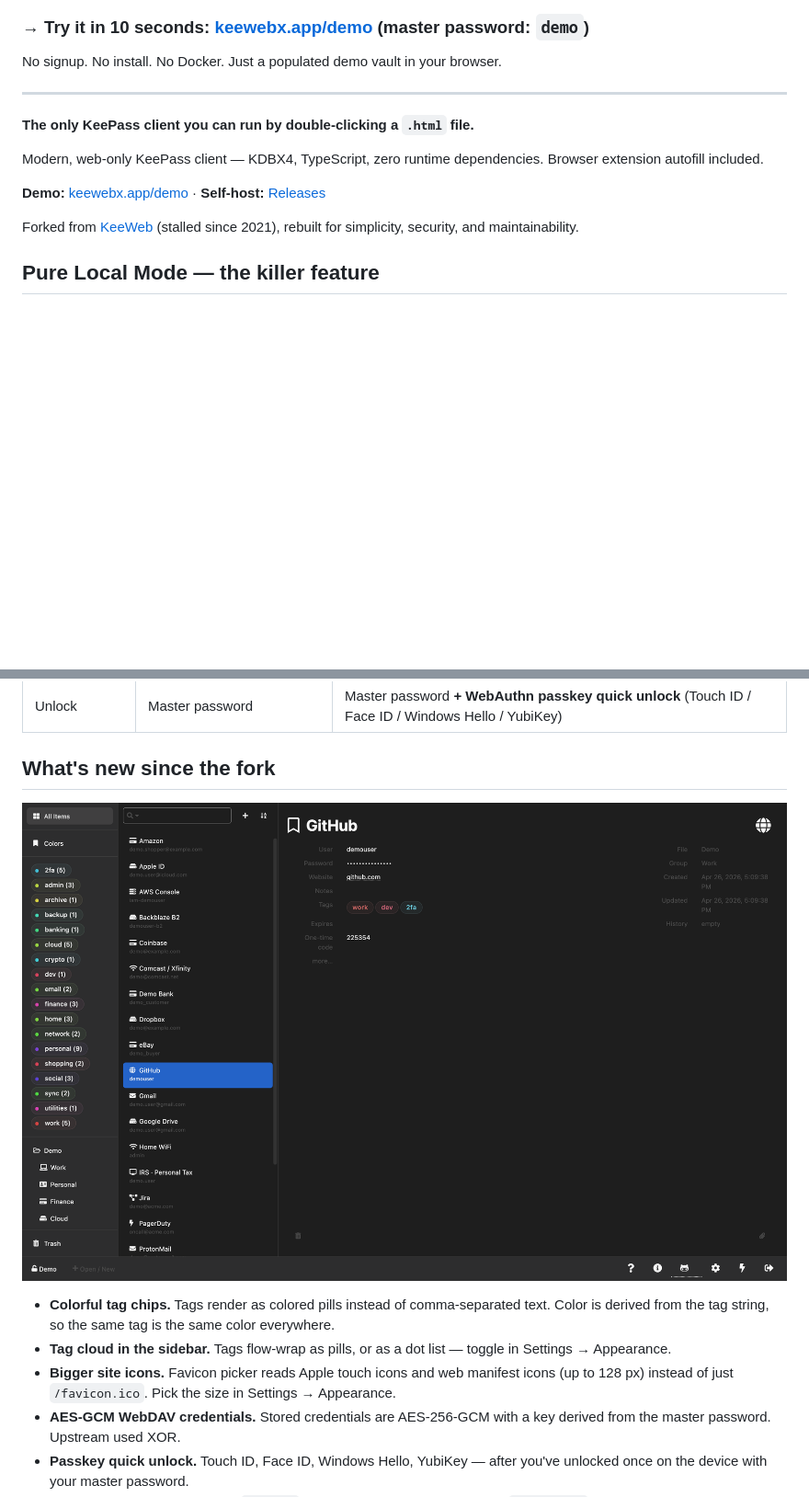
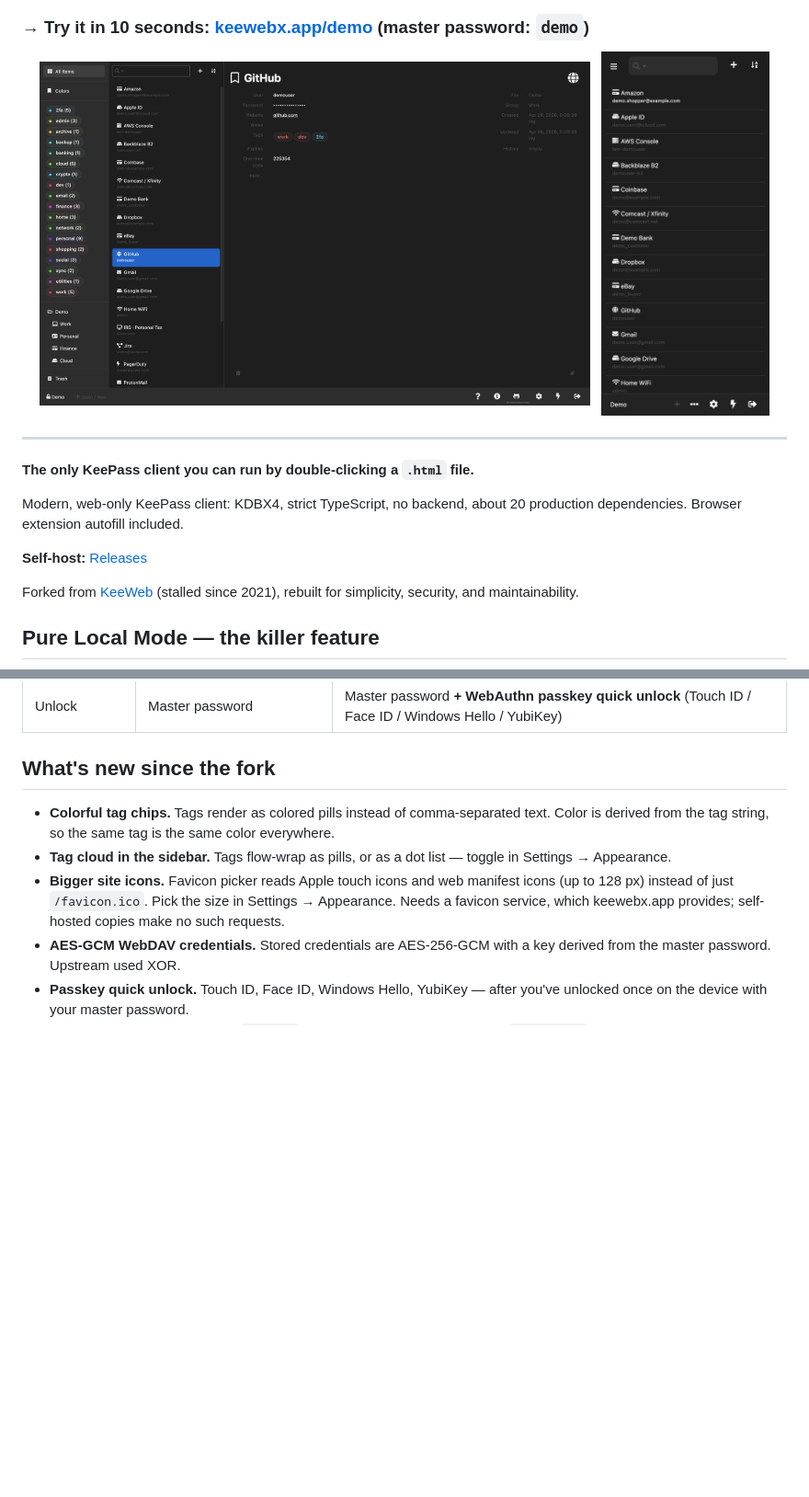
Before and after one commit to gynet/keewebx, a Markdown page: README.md, 2 parts joined by grey strips. Shown at 92% size. Rendered like a GitHub page; pictures changed too: screenshots/phone-demo.png (added); blank space fills up the shorter version.

Commit message:
docs: add LICENSE, README screenshots and badges; release 0.2.4
LICENSE was missing at the repo root although package.json declares MIT
and the About page links to it. It keeps the upstream KeeWeb copyright
notice as MIT requires.

```diff
--- a/README.md
+++ b/README.md
@@ -2,15 +8,19 @@
 
 ### → **Try it in 10 seconds: [keewebx.app/demo](https://keewebx.app/demo)** (master password: `demo`)
 
-No signup. No install. No Docker. Just a populated demo vault in your browser.
+<p align="center">
+  <img src="screenshots/colorful-tags.png" alt="KeeWebX on desktop with the demo vault open" width="72%">
+  &nbsp;
+  <img src="screenshots/phone-demo.png" alt="KeeWebX on a phone with the demo vault open" width="22%">
+</p>
 
 ---
 
 **The only KeePass client you can run by double-clicking a `.html` file.**
 
-Modern, web-only KeePass client — KDBX4, TypeScript, zero runtime dependencies. Browser extension autofill included.
+Modern, web-only KeePass client: KDBX4, strict TypeScript, no backend, about 20 production dependencies. Browser extension autofill included.
 
-**Demo:** [keewebx.app/demo](https://keewebx.app/demo) · **Self-host:** [Releases](https://github.com/gynet/keewebx/releases)
+**Self-host:** [Releases](https://github.com/gynet/keewebx/releases)
 
 Forked from [KeeWeb](https://github.com/keeweb/keeweb) (stalled since 2021), rebuilt for simplicity, security, and maintainability.
 
@@ -42,11 +52,9 @@ Your encrypted KDBX file never leaves your disk. The app loads from disk. The ex
 
 ## What's new since the fork
 
-![colorful tag chips and tag sidebar](screenshots/colorful-tags.png)
-
 - **Colorful tag chips.** Tags render as colored pills instead of comma-separated text. Color is derived from the tag string, so the same tag is the same color everywhere.
 - **Tag cloud in the sidebar.** Tags flow-wrap as pills, or as a dot list — toggle in Settings → Appearance.
-- **Bigger site icons.** Favicon picker reads Apple touch icons and web manifest icons (up to 128 px) instead of just `/favicon.ico`. Pick the size in Settings → Appearance.
+- **Bigger site icons.** Favicon picker reads Apple touch icons and web manifest icons (up to 128 px) instead of just `/favicon.ico`. Pick the size in Settings → Appearance. Needs a favicon service, which keewebx.app provides; self-hosted copies make no such requests.
 - **AES-GCM WebDAV credentials.** Stored credentials are AES-256-GCM with a key derived from the master password. Upstream used XOR.
 - **Passkey quick unlock.** Touch ID, Face ID, Windows Hello, YubiKey — after you've unlocked once on the device with your master password.
 - **Browser extension works on `file://`.** Open the app by double-clicking `index.html`, autofill still works (Firefox, Chrome, Edge).
```
Also changed, not shown: other parts of README.md (+6 -0 lines), 2 other files.
